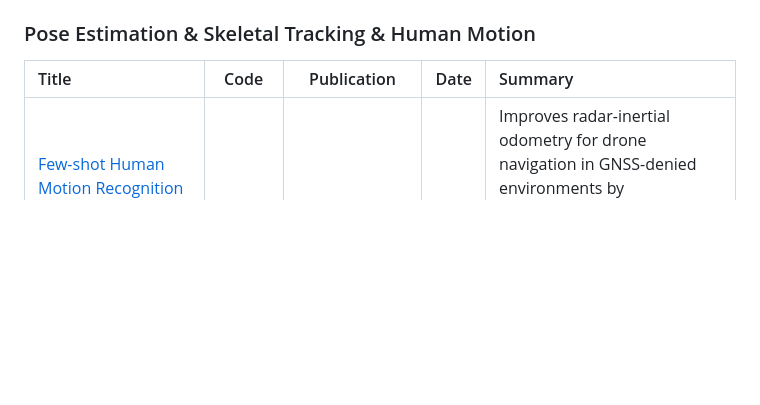
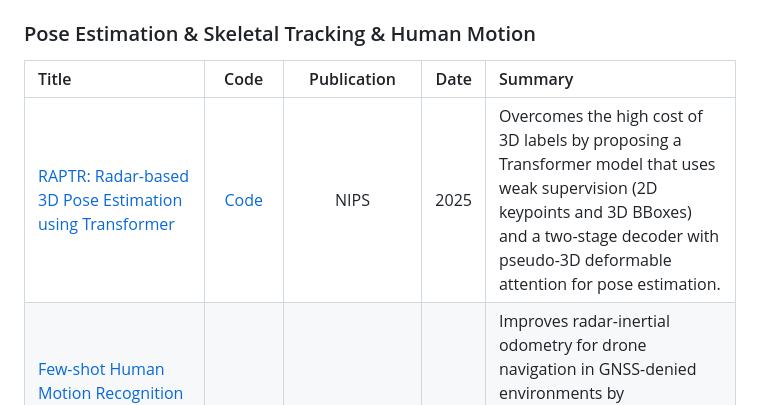
Before and after one commit to Armorhtk/awesome-mmwave-radar-perception, a Markdown page: README.md, the part around the change printed below. Rendered like a GitHub page; blank space fills up the shorter version.

```diff
--- a/README.md
+++ b/README.md
@@ -319,6 +319,7 @@ This list is curated based on the following standards, in order of priority:
 
 | Title | Code | Publication | Date | Summary |
 | :--- | :---: | :---: | :---: | :--- |
+| [RAPTR: Radar-based 3D Pose Estimation using Transformer](https://openreview.net/forum?id=4pUumnQxDG) | [Code](https://github.com/merlresearch/radar-pose-transformer) | NIPS | 2025 | Overcomes the high cost of 3D labels by proposing a Transformer model that uses weak supervision (2D keypoints and 3D BBoxes) and a two-stage decoder with pseudo-3D deformable attention for pose estimation. |
 | [Few-shot Human Motion Recognition through Multi-Aspect mmWave FMCW Radar Data](https://arxiv.org/abs/2501.11028) | [Code](https://github.com/MountainChenCad/channel-DN4) | arxiv | 2025 | Improves radar-inertial odometry for drone navigation in GNSS-denied environments by incorporating a barometer and using a robust m-estimator to more adaptively handle sensor outliers than binary filters. |
 | [Learning to Analyze Human Skeletal by Radar–Camera Supervision](https://ieeexplore.ieee.org/document/10930633) | [Code](https://github.com/zylofor/STC-HSANet) | WACV | 2024 | Learns radar-based skeleton estimation through camera supervision that provides ground truth skeletal annotations during training. |
 | [RadarLLM: Empowering Large Language Models to Understand Human Motion from Millimeter-wave Point Cloud Sequence](https://arxiv.org/abs/2504.09862) | [Project](https://inowlzy.github.io/RadarLLM/) | CVPR | 2024 | Empowers LLMs to interpret human motion from radar point clouds by developing specialized encoders and language-aligned representations. |
```
Also changed, not shown: other parts of README.md (+1 -1 lines).
